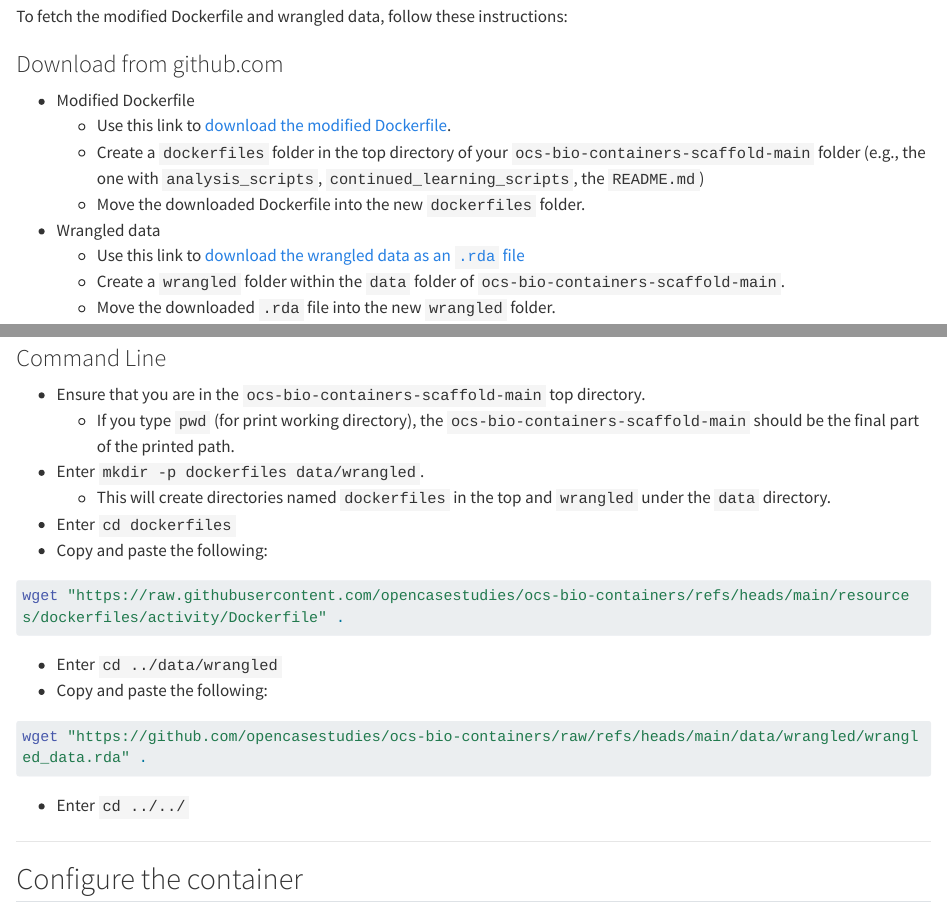
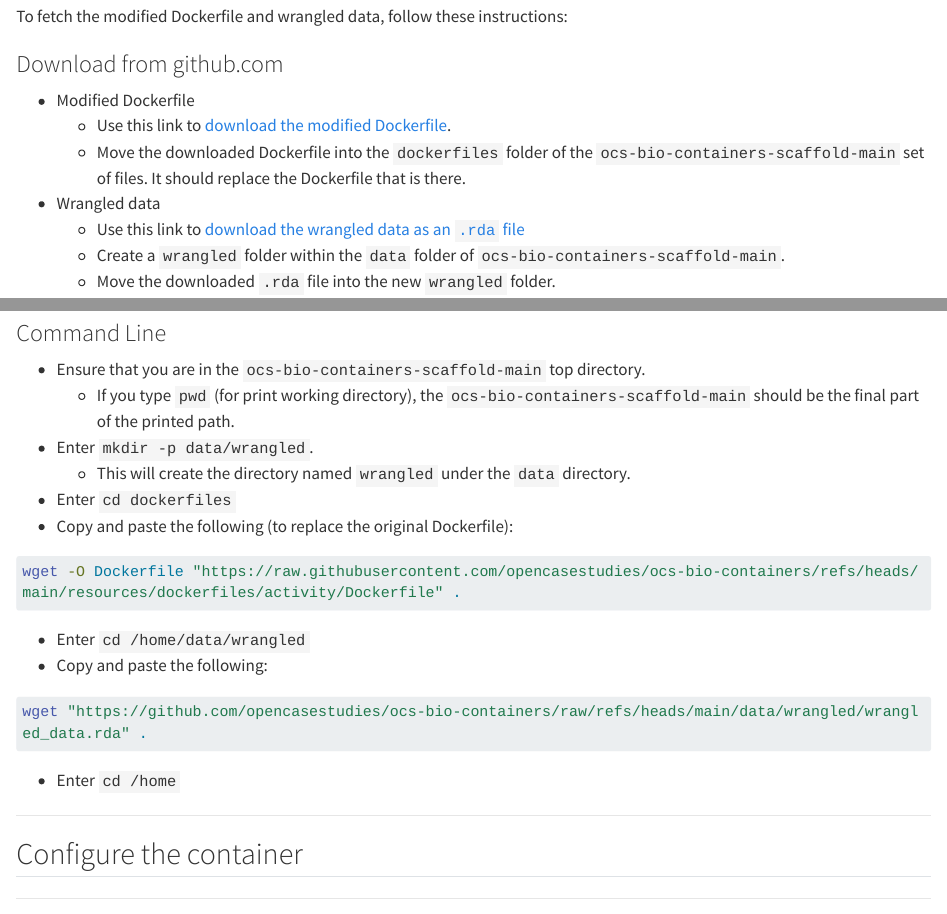
Before and after one commit to opencasestudies/ocs-bio-containers, a Quarto document (_data_visualization.qmd): the page in a window 1100 px wide, from 250 px down, and a second part further down, joined at a grey line. Rendered offline with R 4.5, knitr and Pandoc in place of Quarto, with nearby package versions; folded parts are opened; some code elsewhere in the file could not run offline; long lines of code are wrapped.

Commit message:
Revise scaffold instructions
Updated instructions for creating directories and moving files, clarified Dockerfile replacement process, and corrected paths in command line section.

````diff
--- a/_data_visualization.qmd
+++ b/_data_visualization.qmd
@@ -18,14 +18,13 @@ To fetch the modified Dockerfile and wrangled data, follow these instructions:
 
 * Modified Dockerfile
     * Use this link to <a href="https://raw.githubusercontent.com/opencasestudies/ocs-bio-containers/main/resources/dockerfiles/activity/Dockerfile" download> download the modified Dockerfile</a>.
-    * Create a `dockerfiles` folder in the top directory of your `ocs-bio-containers-scaffold-main` folder (e.g., the one with `analysis_scripts`, `continued_learning_scripts`, the `README.md`)
-    * Move the downloaded Dockerfile into the new `dockerfiles` folder.
+    * Move the downloaded Dockerfile into the `dockerfiles` folder of the `ocs-bio-containers-scaffold-main` set of files. It should replace the Dockerfile that is there.
 * Wrangled data
     * Use this link to [download the wrangled data as an `.rda` file](https://github.com/opencasestudies/ocs-bio-containers/raw/refs/heads/main/data/wrangled/wrangled_data.rda)
     * Create a `wrangled` folder within the `data` folder of `ocs-bio-containers-scaffold-main`.
     * Move the downloaded `.rda` file into the new `wrangled` folder.
 
-```{r, echo = FALSE, fig.align = 'center', out.width = "100%", fig.alt = "The directories dockerfiles (on the same level as the README) and wrangled (under the data directory) are starred to show that these directories need to be created."}
+```{r, echo = FALSE, fig.align = 'center', out.width = "100%", fig.alt = "The directory wrangled (under the data directory) is starred to show that this directories need to be created."}
 ottrpal::include_slide("https://docs.google.com/presentation/d/1EFnuBBFlqjod7S1OlOoj_9-29nPO3ZhL6iJ-Pf8xzpg/edit?slide=id.g3fb50cd5a7c_0_246#slide=id.g3fb50cd5a7c_0_246")
 ```
 
@@ -33,23 +32,23 @@ ottrpal::include_slide("https://docs.google.com/presentation/d/1EFnuBBFlqjod7S1O
 
 * Ensure that you are in the `ocs-bio-containers-scaffold-main` top directory.
     * If you type `pwd` (for print working directory), the `ocs-bio-containers-scaffold-main` should be the final part of the printed path.
-* Enter `mkdir -p dockerfiles data/wrangled`.
-    * This will create directories named `dockerfiles` in the top and `wrangled` under the `data` directory.
+* Enter `mkdir -p data/wrangled`.
+    * This will create the directory named `wrangled` under the `data` directory.
 * Enter `cd dockerfiles`
-* Copy and paste the following:
+* Copy and paste the following (to replace the original Dockerfile):
 
 ```{.bash}
-wget "https://raw.githubusercontent.com/opencasestudies/ocs-bio-containers/refs/heads/main/resources/dockerfiles/activity/Dockerfile" .
+wget -O Dockerfile "https://raw.githubusercontent.com/opencasestudies/ocs-bio-containers/refs/heads/main/resources/dockerfiles/activity/Dockerfile" .
 ```
 
-* Enter `cd ../data/wrangled`
+* Enter `cd /home/data/wrangled`
 * Copy and paste the following:
 
 ```{.bash}
 wget "https://github.com/opencasestudies/ocs-bio-containers/raw/refs/heads/main/data/wrangled/wrangled_data.rda" .
 ```
 
-* Enter `cd ../../`
+* Enter `cd /home`
 
 :::
 
````
